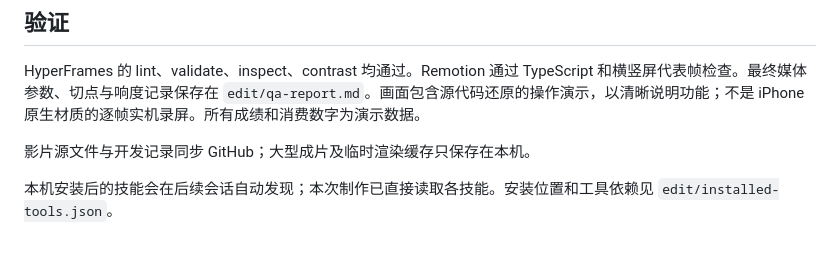
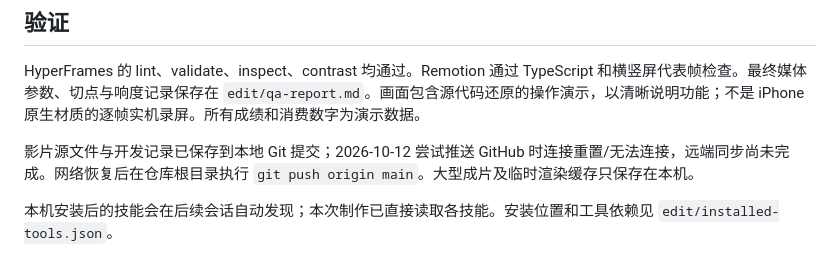
Before and after one commit to Start66613/campusflow, a Markdown page: media/promo/README.md, the part around the change. Drawn GitHub-style.

Commit message:
Record completed film delivery and pending GitHub upload

```diff
--- a/media/promo/README.md
+++ b/media/promo/README.md
@@ -41,6 +41,6 @@ node ../../deliver-video.mjs ../../verify/render-vertical-fullrange.mp4 ../../Ca
 
 HyperFrames 的 lint、validate、inspect、contrast 均通过。Remotion 通过 TypeScript 和横竖屏代表帧检查。最终媒体参数、切点与响度记录保存在 `edit/qa-report.md`。画面包含源代码还原的操作演示，以清晰说明功能；不是 iPhone 原生材质的逐帧实机录屏。所有成绩和消费数字为演示数据。
 
-影片源文件与开发记录同步 GitHub；大型成片及临时渲染缓存只保存在本机。
+影片源文件与开发记录已保存到本地 Git 提交；2026-10-12 尝试推送 GitHub 时连接重置/无法连接，远端同步尚未完成。网络恢复后在仓库根目录执行 `git push origin main`。大型成片及临时渲染缓存只保存在本机。
 
 本机安装后的技能会在后续会话自动发现；本次制作已直接读取各技能。安装位置和工具依赖见 `edit/installed-tools.json`。
```
Also changed, not shown: 1 other file.
